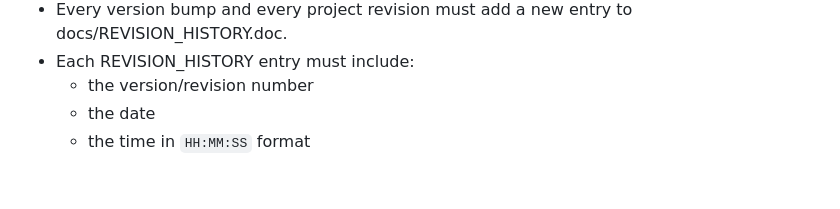
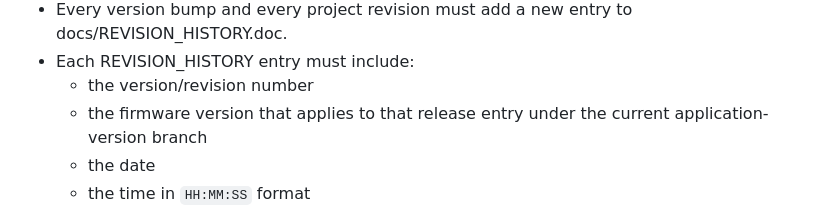
Before and after one commit to eyalglotman-collab/Gaggia_ESP-C3-Mini_Server_and_simulator_and_communication_Interface, a Markdown page: README.md, the part around the change. Rendered like a GitHub page; blank space fills up the shorter version.

Commit message:
docs: require firmware version in revision entries

```diff
--- a/README.md
+++ b/README.md
@@ -78,6 +78,7 @@
 - Every version bump and every project revision must add a new entry to docs/REVISION_HISTORY.doc.
 - Each REVISION_HISTORY entry must include:
   - the version/revision number
+  - the firmware version that applies to that release entry under the current application-version branch
   - the date
   - the time in `HH:MM:SS` format
   - a brief description of what changed relative to the previous revision
```
